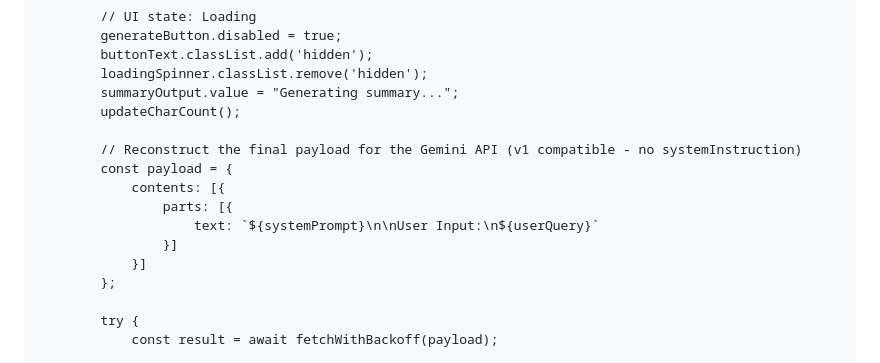
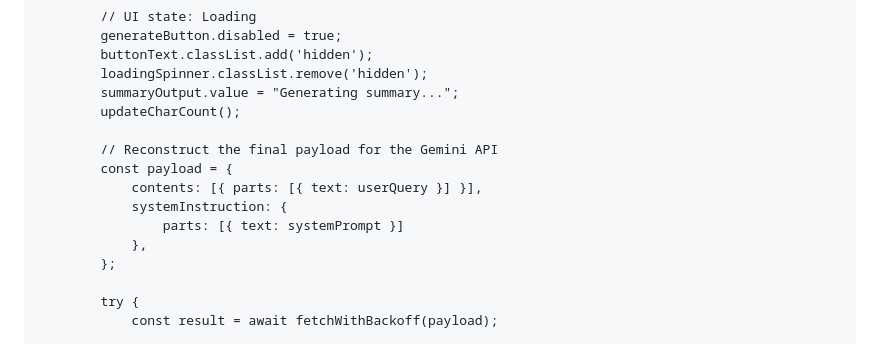
Before and after one commit to swany99/Engineer-Text-Summary-Generator, a Markdown page: README.md, the part around one of its changes. Drawn GitHub-style.

```diff
--- a/README.md
+++ b/README.md
@@ -232,13 +231,12 @@
             summaryOutput.value = "Generating summary...";
             updateCharCount();
 
-            // Reconstruct the final payload for the Gemini API (v1 compatible - no systemInstruction)
+            // Reconstruct the final payload for the Gemini API
             const payload = {
-                contents: [{
-                    parts: [{
-                        text: `${systemPrompt}\n\nUser Input:\n${userQuery}`
-                    }]
-                }]
+                contents: [{ parts: [{ text: userQuery }] }],
+                systemInstruction: {
+                    parts: [{ text: systemPrompt }]
+                },
             };
 
             try {
```
Also changed, not shown: other parts of README.md (+0 -1 lines).
